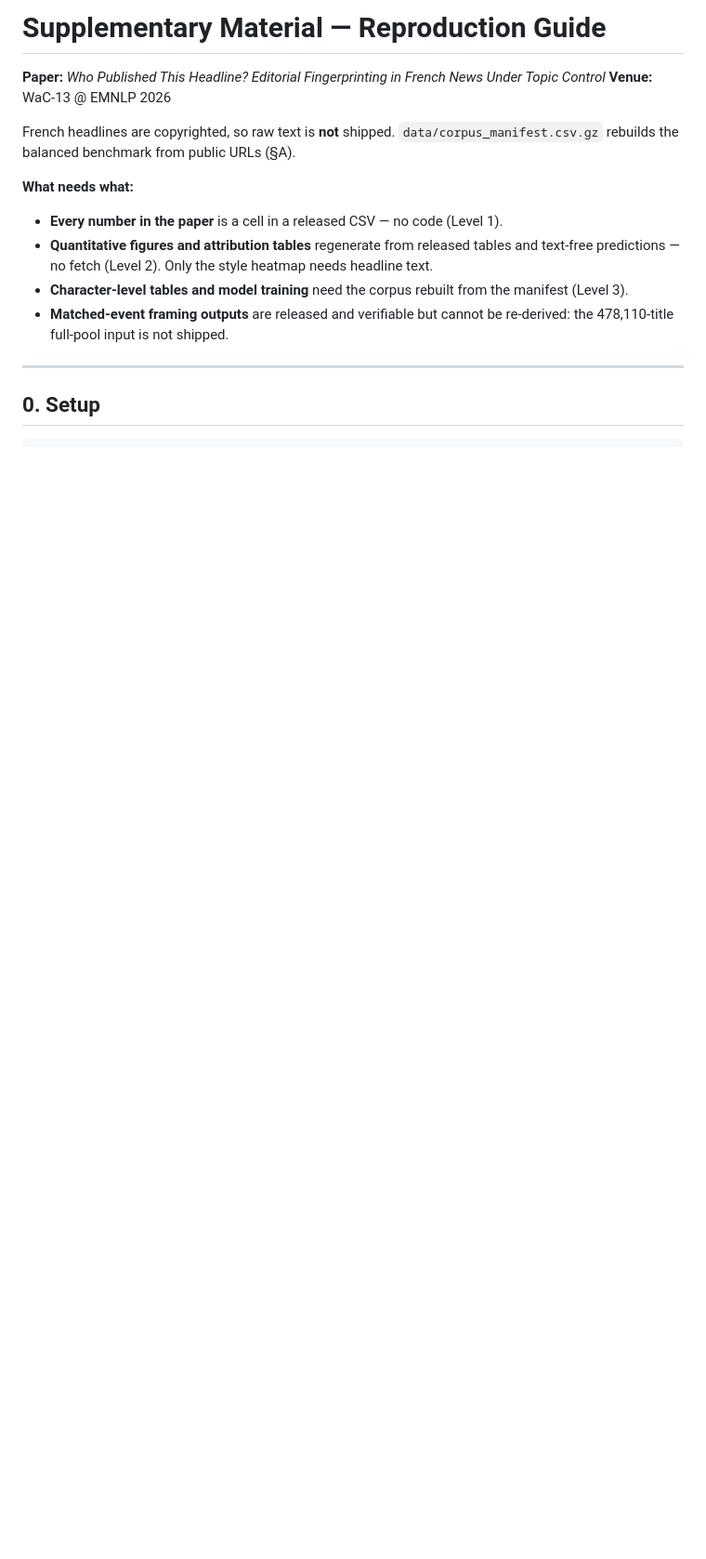
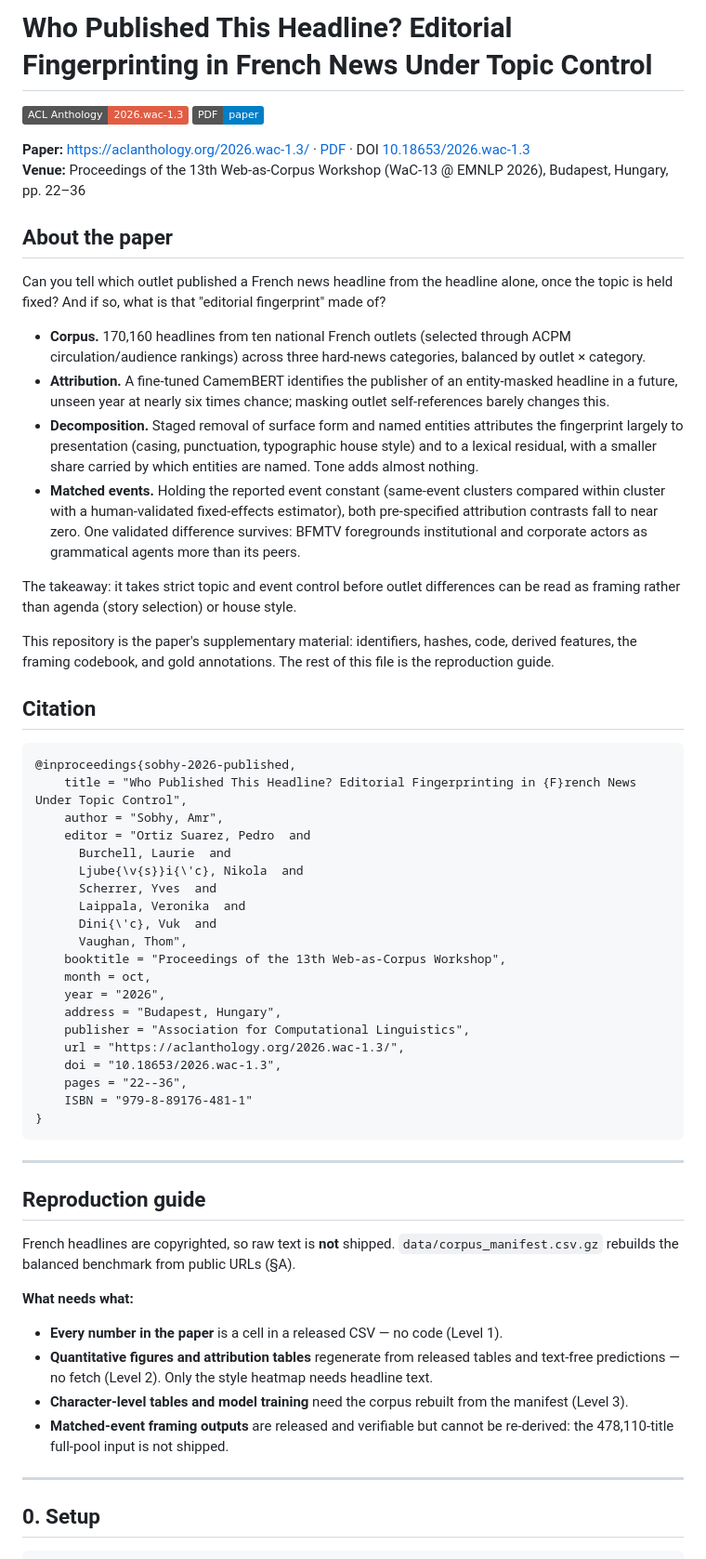
Before and after one commit to lefrenchnewslab/who-published-this-headline, a Markdown page: README.md, the part around the change. Shown at 93% size. Rendered like a GitHub page; badges without logos; blank space fills up the shorter version.

Commit message:
README: link ACL Anthology paper, add About section and Anthology BibTeX
Co-Authored-By: WOZCODE <contact@withwoz.com>

````diff
--- a/README.md
+++ b/README.md
@@ -1,7 +1,62 @@
-# Supplementary Material — Reproduction Guide
+# Who Published This Headline? Editorial Fingerprinting in French News Under Topic Control
 
-**Paper:** *Who Published This Headline? Editorial Fingerprinting in French News Under Topic Control*
-**Venue:** WaC-13 @ EMNLP 2026
+[![ACL Anthology](https://img.shields.io/badge/ACL%20Anthology-2026.wac--1.3-red)](https://aclanthology.org/2026.wac-1.3/)
+[![PDF](https://img.shields.io/badge/PDF-paper-blue)](https://aclanthology.org/2026.wac-1.3.pdf)
+
+**Paper:** <https://aclanthology.org/2026.wac-1.3/> · [PDF](https://aclanthology.org/2026.wac-1.3.pdf) · DOI [10.18653/2026.wac-1.3](https://doi.org/10.18653/2026.wac-1.3)
+**Venue:** Proceedings of the 13th Web-as-Corpus Workshop (WaC-13 @ EMNLP 2026), Budapest, Hungary, pp. 22–36
+
+## About the paper
+
+Can you tell which outlet published a French news headline from the headline alone, once the topic
+is held fixed? And if so, what is that "editorial fingerprint" made of?
+
+- **Corpus.** 170,160 headlines from ten national French outlets (selected through ACPM
+  circulation/audience rankings) across three hard-news categories, balanced by outlet × category.
+- **Attribution.** A fine-tuned CamemBERT identifies the publisher of an entity-masked headline in a
+  future, unseen year at nearly six times chance; masking outlet self-references barely changes this.
+- **Decomposition.** Staged removal of surface form and named entities attributes the fingerprint
+  largely to presentation (casing, punctuation, typographic house style) and to a lexical residual,
+  with a smaller share carried by which entities are named. Tone adds almost nothing.
+- **Matched events.** Holding the reported event constant (same-event clusters compared within
+  cluster with a human-validated fixed-effects estimator), both pre-specified attribution contrasts
+  fall to near zero. One validated difference survives: BFMTV foregrounds institutional and
+  corporate actors as grammatical agents more than its peers.
+
+The takeaway: it takes strict topic and event control before outlet differences can be read as
+framing rather than agenda (story selection) or house style.
+
+This repository is the paper's supplementary material: identifiers, hashes, code, derived features,
+the framing codebook, and gold annotations. The rest of this file is the reproduction guide.
+
+## Citation
+
+```bibtex
+@inproceedings{sobhy-2026-published,
+    title = "Who Published This Headline? Editorial Fingerprinting in {F}rench News Under Topic Control",
+    author = "Sobhy, Amr",
+    editor = "Ortiz Suarez, Pedro  and
+      Burchell, Laurie  and
+      Ljube{\v{s}}i{\'c}, Nikola  and
+      Scherrer, Yves  and
+      Laippala, Veronika  and
+      Dini{\'c}, Vuk  and
+      Vaughan, Thom",
+    booktitle = "Proceedings of the 13th Web-as-Corpus Workshop",
+    month = oct,
+    year = "2026",
+    address = "Budapest, Hungary",
+    publisher = "Association for Computational Linguistics",
+    url = "https://aclanthology.org/2026.wac-1.3/",
+    doi = "10.18653/2026.wac-1.3",
+    pages = "22--36",
+    ISBN = "979-8-89176-481-1"
+}
+```
+
+---
+
+## Reproduction guide
 
 French headlines are copyrighted, so raw text is **not** shipped. `data/corpus_manifest.csv.gz`
 rebuilds the balanced benchmark from public URLs (§A).
````
